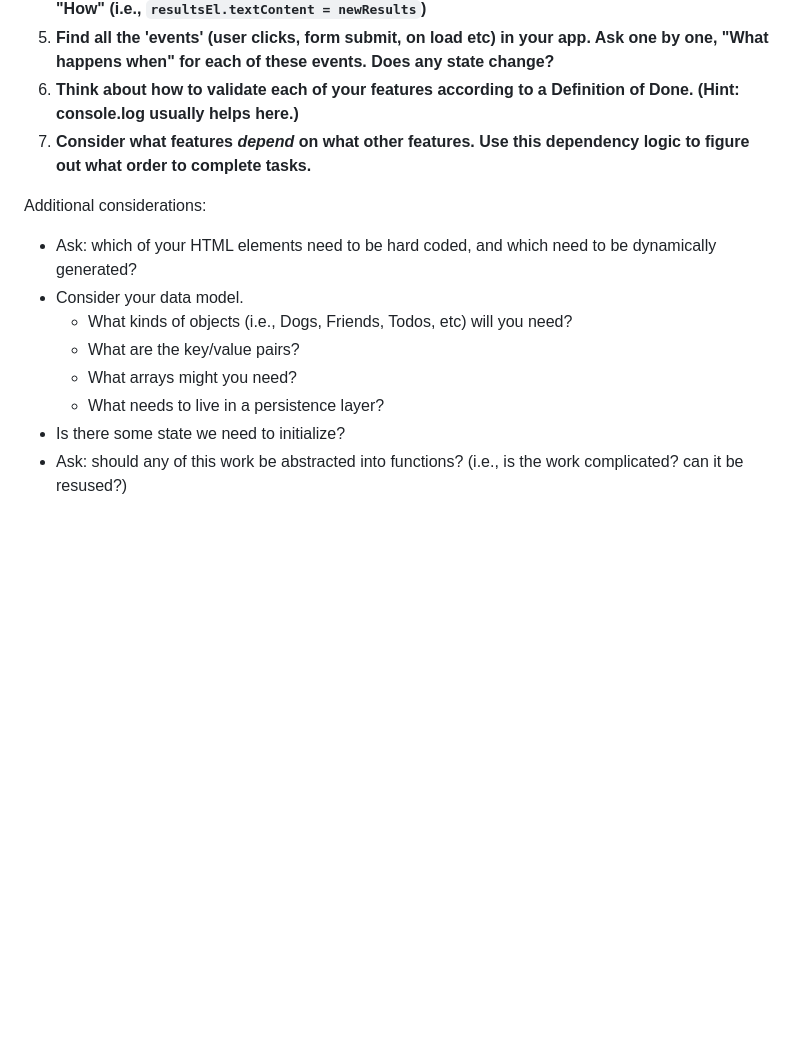
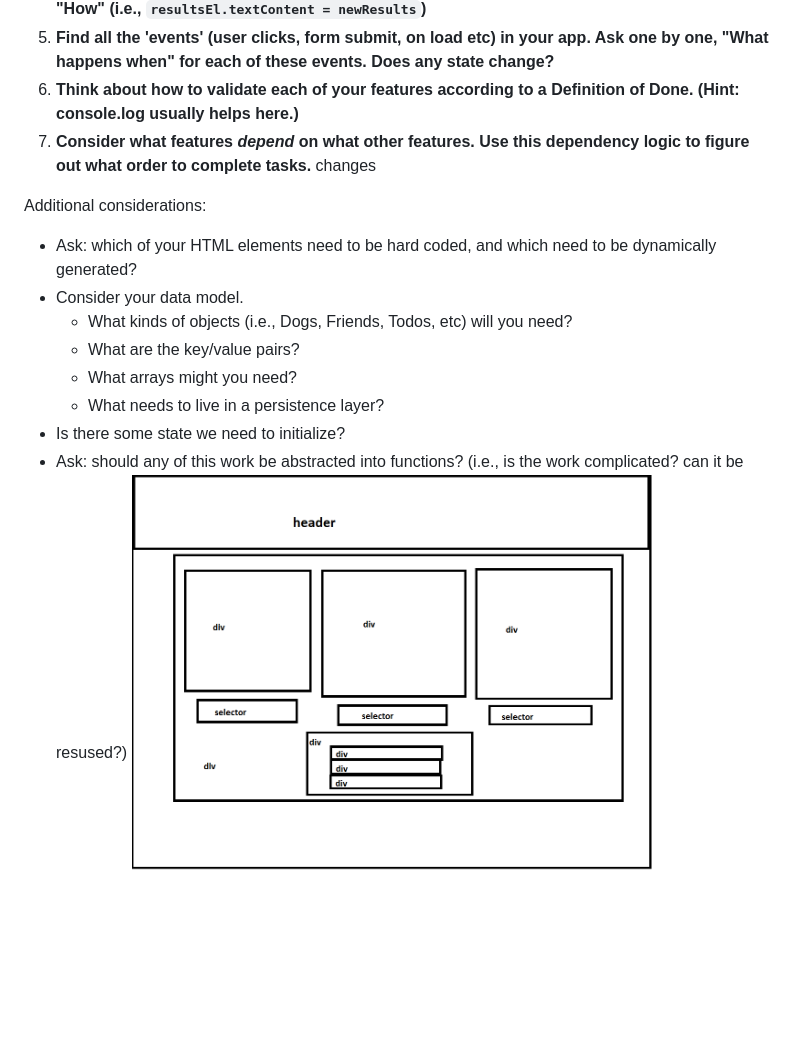
Before and after one commit to IACheifetz/shell-game-demo, a Markdown page: README.md, the part around the change. Rendered like a GitHub page; pictures changed too: assets/wireframe.png (added); blank space fills up the shorter version.

```diff
--- a/README.md
+++ b/README.md
@@ -13,6 +13,7 @@ If you work on more than one feature at a time, you are guaranteed to multiply y
 1) **Find all the 'events' (user clicks, form submit, on load etc) in your app. Ask one by one, "What happens when" for each of these events. Does any state change?**
 1) **Think about how to validate each of your features according to a Definition of Done. (Hint: console.log usually helps here.)**
 1) **Consider what features _depend_ on what other features. Use this dependency logic to figure out what order to complete tasks.**
+changes
 
 Additional considerations:
 - Ask: which of your HTML elements need to be hard coded, and which need to be dynamically generated?
@@ -23,3 +24,4 @@ Additional considerations:
   - What needs to live in a persistence layer?
 - Is there some state we need to initialize?
 - Ask: should any of this work be abstracted into functions? (i.e., is the work complicated? can it be resused?)
+![wireframe for shell game demo app](/assets/wireframe.png "wireframe for shell game demo app")
```
Also changed, not shown: assets/cupgame1.png (added), assets/cupgame2.png (added), 3 other files.
